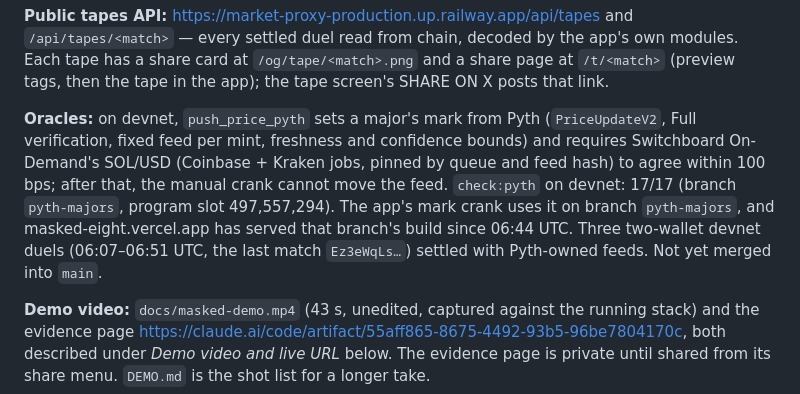
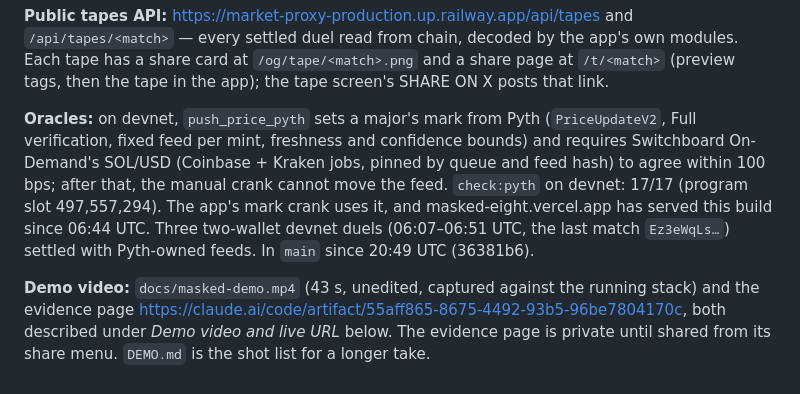
Before and after one commit to nickthelegend/masked, a Markdown page: SUBMISSION.md, the part around the change. Rendered like a GitHub page.

```diff
--- a/SUBMISSION.md
+++ b/SUBMISSION.md
@@ -90,7 +90,7 @@ local stack and on **devnet** (deployed 2026-09-13 02:46 UTC, signature
 
 **Public tapes API:** https://market-proxy-production.up.railway.app/api/tapes and `/api/tapes/<match>` — every settled duel read from chain, decoded by the app's own modules. Each tape has a share card at `/og/tape/<match>.png` and a share page at `/t/<match>` (preview tags, then the tape in the app); the tape screen's SHARE ON X posts that link.
 
-**Oracles:** on devnet, `push_price_pyth` sets a major's mark from Pyth (`PriceUpdateV2`, Full verification, fixed feed per mint, freshness and confidence bounds) and requires Switchboard On-Demand's SOL/USD (Coinbase + Kraken jobs, pinned by queue and feed hash) to agree within 100 bps; after that, the manual crank cannot move the feed. `check:pyth` on devnet: 17/17 (branch `pyth-majors`, program slot 497,557,294). The app's mark crank uses it on branch `pyth-majors`, and masked-eight.vercel.app has served that branch's build since 06:44 UTC. Three two-wallet devnet duels (06:07–06:51 UTC, the last match `Ez3eWqLs…`) settled with Pyth-owned feeds. Not yet merged into `main`.
+**Oracles:** on devnet, `push_price_pyth` sets a major's mark from Pyth (`PriceUpdateV2`, Full verification, fixed feed per mint, freshness and confidence bounds) and requires Switchboard On-Demand's SOL/USD (Coinbase + Kraken jobs, pinned by queue and feed hash) to agree within 100 bps; after that, the manual crank cannot move the feed. `check:pyth` on devnet: 17/17 (program slot 497,557,294). The app's mark crank uses it, and masked-eight.vercel.app has served this build since 06:44 UTC. Three two-wallet devnet duels (06:07–06:51 UTC, the last match `Ez3eWqLs…`) settled with Pyth-owned feeds. In `main` since 20:49 UTC (36381b6).
 
 **Demo video:** `docs/masked-demo.mp4` (43 s, unedited, captured
 against the running stack) and the evidence page
```
Also changed, not shown: PLAN.md (+1 -1 lines), README.md (+1 -1 lines).
